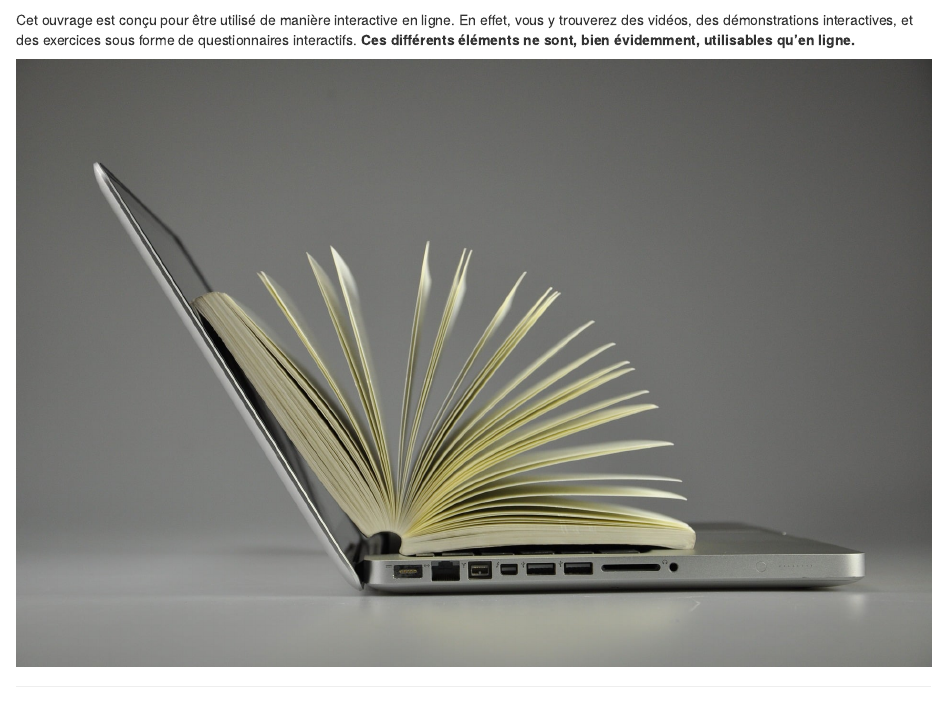
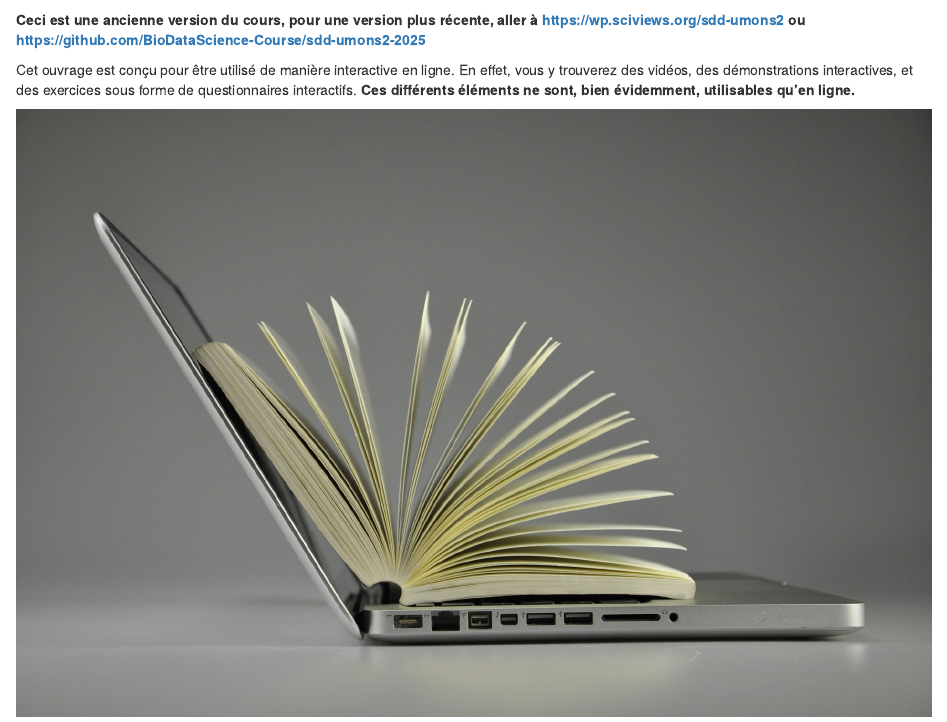
Before and after one commit to BioDataScience-Course/sdd-umons2-2024, an R Markdown document (index.Rmd): the page in a window 1100 px wide, from 210 px down. Rendered offline with R 4.5, knitr and Pandoc, with nearby package versions; drawn as R Markdown's standard HTML page in place of the format the file asks for.

Commit message:
Indicate is an old version

````diff
--- a/index.Rmd
+++ b/index.Rmd
@@ -26,6 +26,8 @@ knitr::write_bib(c(.packages(), 'bookdown', 'knitr', 'rmarkdown'), 'packages.bib
 ```
 
 `r learnitdown::clean_ex_toc()` `r learnitdown::diagnose_login(lang = "fr")`
+
+**Ceci est une ancienne version du cours, pour une version plus récente, aller à <https://wp.sciviews.org/sdd-umons2> ou <https://github.com/BioDataScience-Course/sdd-umons2-2025>**
 
 Cet ouvrage est conçu pour être utilisé de manière interactive en ligne. En effet, vous y trouverez des vidéos, des démonstrations interactives, et des exercices sous forme de questionnaires interactifs. **Ces différents éléments ne sont, bien évidemment, utilisables qu'en ligne.**
 
````
Also changed, not shown: README.md.
